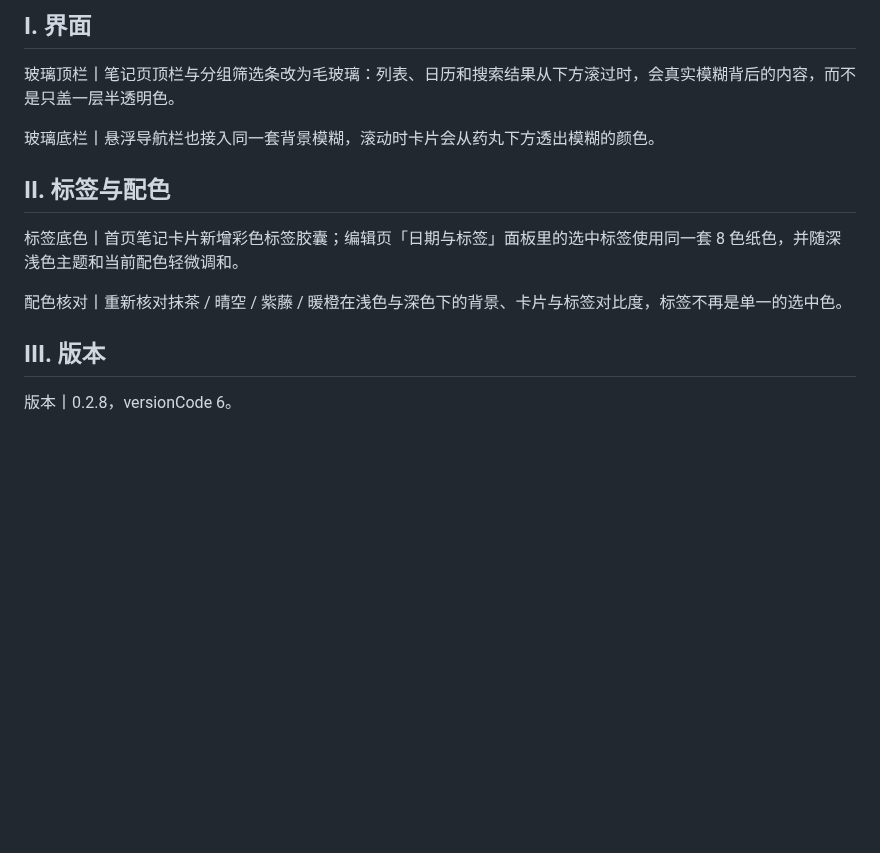
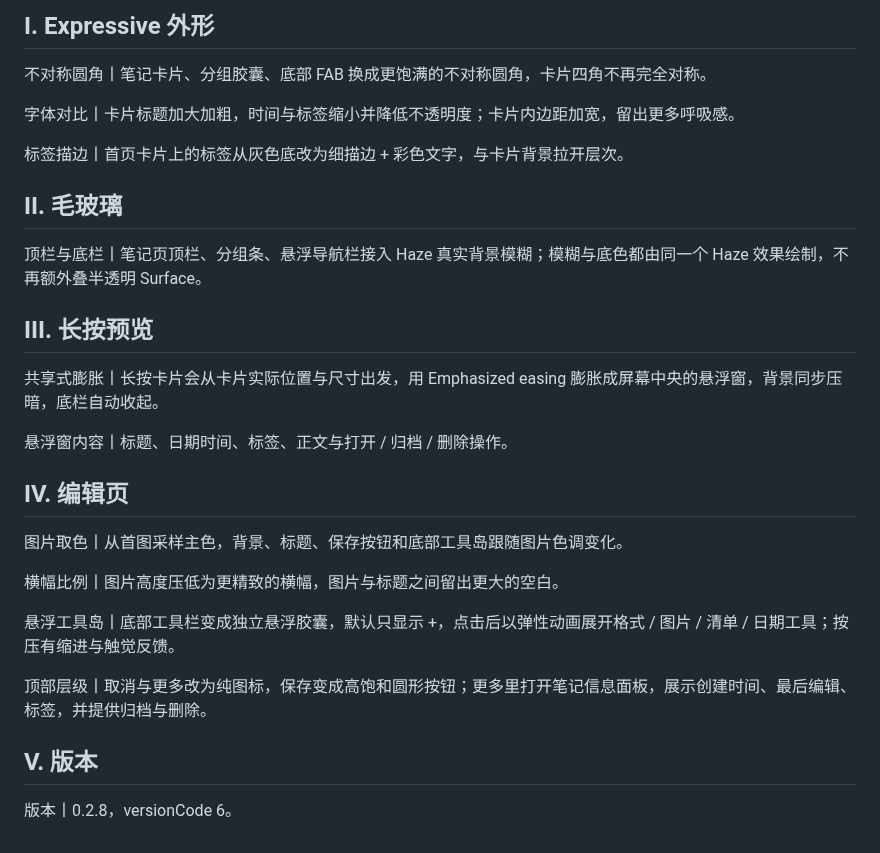
Before and after one commit to ichiyotsu/TokiNote, a Markdown page: .github/release-notes/0.2.8.md, the part around the change. Rendered like a GitHub page; blank space fills up the shorter version.

```diff
--- a/.github/release-notes/0.2.8.md
+++ b/.github/release-notes/0.2.8.md
@@ -1,15 +1,31 @@
-## I. 界面
+## I. Expressive 外形
 
-玻璃顶栏丨笔记页顶栏与分组筛选条改为毛玻璃：列表、日历和搜索结果从下方滚过时，会真实模糊背后的内容，而不是只盖一层半透明色。
+不对称圆角丨笔记卡片、分组胶囊、底部 FAB 换成更饱满的不对称圆角，卡片四角不再完全对称。
 
-玻璃底栏丨悬浮导航栏也接入同一套背景模糊，滚动时卡片会从药丸下方透出模糊的颜色。
+字体对比丨卡片标题加大加粗，时间与标签缩小并降低不透明度；卡片内边距加宽，留出更多呼吸感。
 
-## II. 标签与配色
+标签描边丨首页卡片上的标签从灰色底改为细描边 + 彩色文字，与卡片背景拉开层次。
 
-标签底色丨首页笔记卡片新增彩色标签胶囊；编辑页「日期与标签」面板里的选中标签使用同一套 8 色纸色，并随深浅色主题和当前配色轻微调和。
+## II. 毛玻璃
 
-配色核对丨重新核对抹茶 / 晴空 / 紫藤 / 暖橙在浅色与深色下的背景、卡片与标签对比度，标签不再是单一的选中色。
+顶栏与底栏丨笔记页顶栏、分组条、悬浮导航栏接入 Haze 真实背景模糊；模糊与底色都由同一个 Haze 效果绘制，不再额外叠半透明 Surface。
 
-## III. 版本
+## III. 长按预览
+
+共享式膨胀丨长按卡片会从卡片实际位置与尺寸出发，用 Emphasized easing 膨胀成屏幕中央的悬浮窗，背景同步压暗，底栏自动收起。
+
+悬浮窗内容丨标题、日期时间、标签、正文与打开 / 归档 / 删除操作。
+
+## IV. 编辑页
+
+图片取色丨从首图采样主色，背景、标题、保存按钮和底部工具岛跟随图片色调变化。
+
+横幅比例丨图片高度压低为更精致的横幅，图片与标题之间留出更大的空白。
+
+悬浮工具岛丨底部工具栏变成独立悬浮胶囊，默认只显示 +，点击后以弹性动画展开格式 / 图片 / 清单 / 日期工具；按压有缩进与触觉反馈。
+
+顶部层级丨取消与更多改为纯图标，保存变成高饱和圆形按钮；更多里打开笔记信息面板，展示创建时间、最后编辑、标签，并提供归档与删除。
+
+## V. 版本
 
 版本丨0.2.8，versionCode 6。
```
Also changed, not shown: HANDOFF.md (+10 -5 lines), README.md (+5 -4 lines), screenshots/editor.png, screenshots/journal.png, 14 other files.
